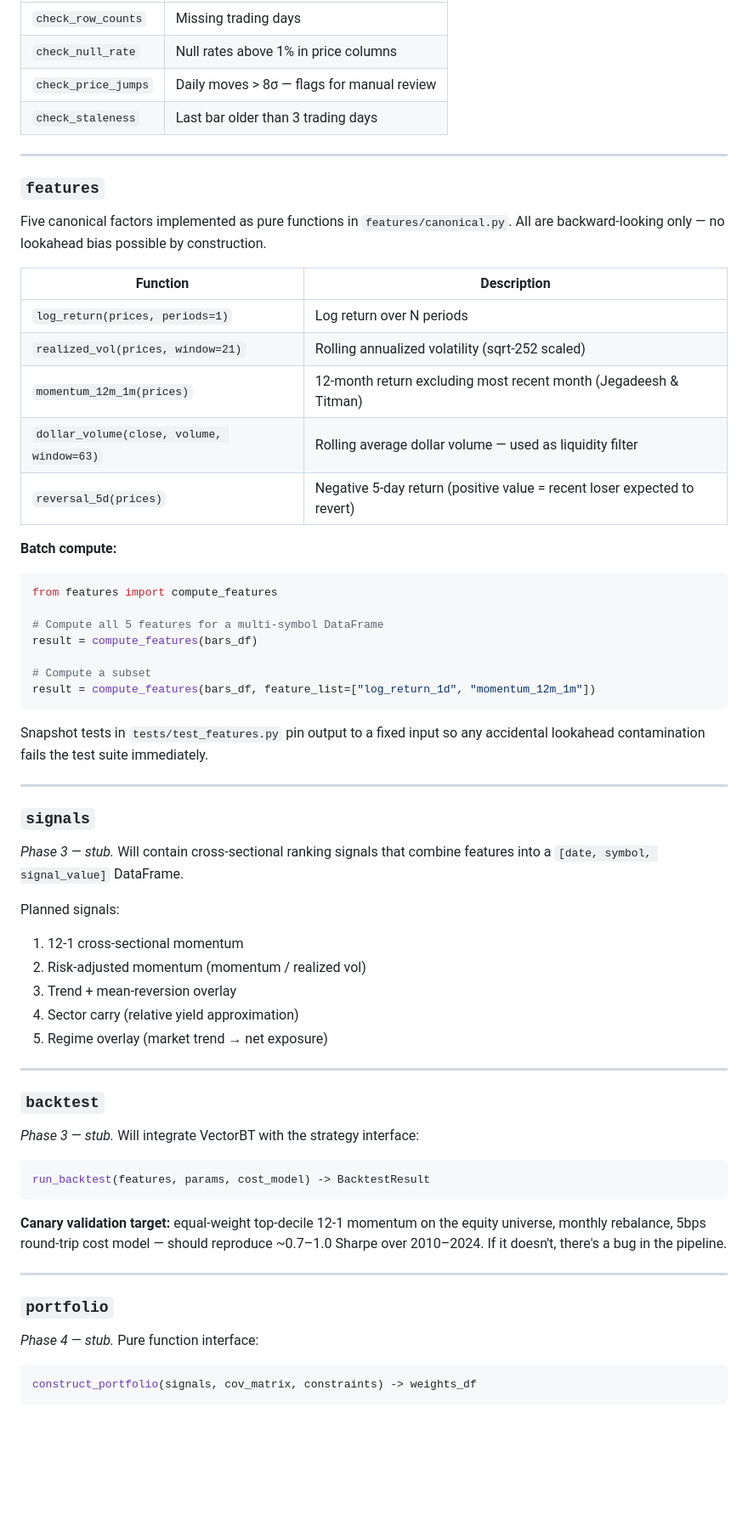
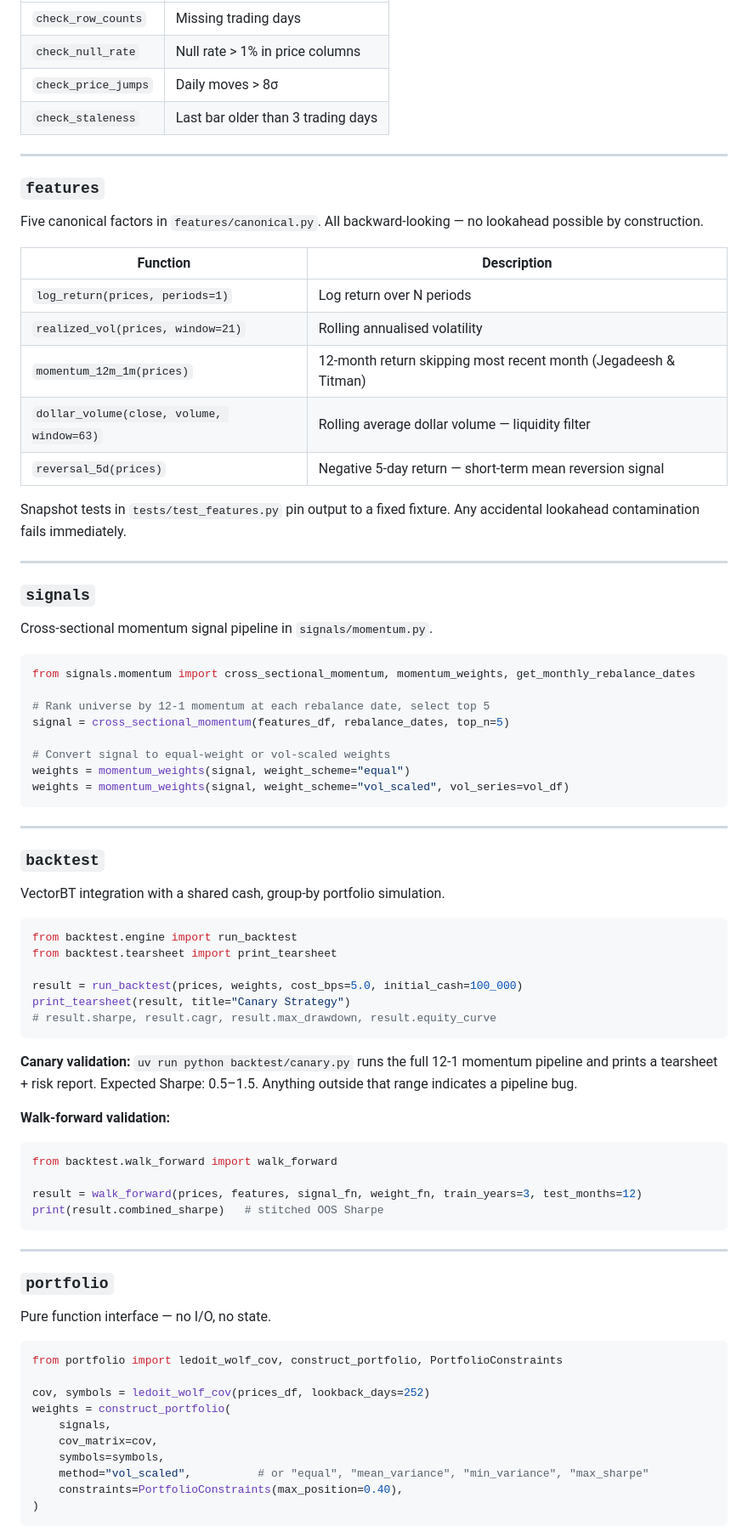
Before and after one commit to micahabanschick/QuantPipe, a Markdown page: README.md, the part around one of its changes. Shown at 85% size. Drawn GitHub-style; blank space fills up the shorter version.

````diff
--- a/README.md
+++ b/README.md
@@ -202,69 +228,84 @@ symbols = list_symbols("equity")  # ["AGG", "BTC_USDT", "GLD", ...]
 |---|---|
 | `check_row_counts` | Missing trading days |
-| `check_null_rate` | Null rates above 1% in price columns |
-| `check_price_jumps` | Daily moves > 8σ — flags for manual review |
+| `check_null_rate` | Null rate > 1% in price columns |
+| `check_price_jumps` | Daily moves > 8σ |
 | `check_staleness` | Last bar older than 3 trading days |
 
 ---
 
 ### `features`
 
-Five canonical factors implemented as pure functions in `features/canonical.py`. All are backward-looking only — no lookahead bias possible by construction.
+Five canonical factors in `features/canonical.py`. All backward-looking — no lookahead possible by construction.
 
 | Function | Description |
 |---|---|
 | `log_return(prices, periods=1)` | Log return over N periods |
-| `realized_vol(prices, window=21)` | Rolling annualized volatility (sqrt-252 scaled) |
-| `momentum_12m_1m(prices)` | 12-month return excluding most recent month (Jegadeesh & Titman) |
-| `dollar_volume(close, volume, window=63)` | Rolling average dollar volume — used as liquidity filter |
-| `reversal_5d(prices)` | Negative 5-day return (positive value = recent loser expected to revert) |
+| `realized_vol(prices, window=21)` | Rolling annualised volatility |
+| `momentum_12m_1m(prices)` | 12-month return skipping most recent month (Jegadeesh & Titman) |
+| `dollar_volume(close, volume, window=63)` | Rolling average dollar volume — liquidity filter |
+| `reversal_5d(prices)` | Negative 5-day return — short-term mean reversion signal |
 
-**Batch compute:**
-
-```python
-from features import compute_features
-
-# Compute all 5 features for a multi-symbol DataFrame
-result = compute_features(bars_df)
-
-# Compute a subset
-result = compute_features(bars_df, feature_list=["log_return_1d", "momentum_12m_1m"])
-```
-
-Snapshot tests in `tests/test_features.py` pin output to a fixed input so any accidental lookahead contamination fails the test suite immediately.
+Snapshot tests in `tests/test_features.py` pin output to a fixed fixture. Any accidental lookahead contamination fails immediately.
 
 ---
 
 ### `signals`
 
-*Phase 3 — stub.* Will contain cross-sectional ranking signals that combine features into a `[date, symbol, signal_value]` DataFrame.
+Cross-sectional momentum signal pipeline in `signals/momentum.py`.
 
-Planned signals:
-1. 12-1 cross-sectional momentum
-2. Risk-adjusted momentum (momentum / realized vol)
-3. Trend + mean-reversion overlay
-4. Sector carry (relative yield approximation)
-5. Regime overlay (market trend → net exposure)
+```python
+from signals.momentum import cross_sectional_momentum, momentum_weights, get_monthly_rebalance_dates
+
+# Rank universe by 12-1 momentum at each rebalance date, select top 5
+signal = cross_sectional_momentum(features_df, rebalance_dates, top_n=5)
+
+# Convert signal to equal-weight or vol-scaled weights
+weights = momentum_weights(signal, weight_scheme="equal")
+weights = momentum_weights(signal, weight_scheme="vol_scaled", vol_series=vol_df)
+```
 
 ---
 
 ### `backtest`
 
-*Phase 3 — stub.* Will integrate VectorBT with the strategy interface:
+VectorBT integration with a shared cash, group-by portfolio simulation.
 
 ```python
-run_backtest(features, params, cost_model) -> BacktestResult
+from backtest.engine import run_backtest
+from backtest.tearsheet import print_tearsheet
+
+result = run_backtest(prices, weights, cost_bps=5.0, initial_cash=100_000)
+print_tearsheet(result, title="Canary Strategy")
+# result.sharpe, result.cagr, result.max_drawdown, result.equity_curve
 ```
 
-**Canary validation target:** equal-weight top-decile 12-1 momentum on the equity universe, monthly rebalance, 5bps round-trip cost model — should reproduce ~0.7–1.0 Sharpe over 2010–2024. If it doesn't, there's a bug in the pipeline.
+**Canary validation:** `uv run python backtest/canary.py` runs the full 12-1 momentum pipeline and prints a tearsheet + risk report. Expected Sharpe: 0.5–1.5. Anything outside that range indicates a pipeline bug.
+
+**Walk-forward validation:**
+
+```python
+from backtest.walk_forward import walk_forward
+
+result = walk_forward(prices, features, signal_fn, weight_fn, train_years=3, test_months=12)
+print(result.combined_sharpe)   # stitched OOS Sharpe
+```
 
 ---
 
 ### `portfolio`
 
-*Phase 4 — stub.* Pure function interface:
+Pure function interface — no I/O, no state.
 
 ```python
-construct_portfolio(signals, cov_matrix, constraints) -> weights_df
+from portfolio import ledoit_wolf_cov, construct_portfolio, PortfolioConstraints
+
+cov, symbols = ledoit_wolf_cov(prices_df, lookback_days=252)
+weights = construct_portfolio(
+    signals,
+    cov_matrix=cov,
+    symbols=symbols,
+    method="vol_scaled",          # or "equal", "mean_variance", "min_variance", "max_sharpe"
+    constraints=PortfolioConstraints(max_position=0.40),
+)
 ```
 
````
Also changed, not shown: other parts of README.md (+256 -169 lines).
